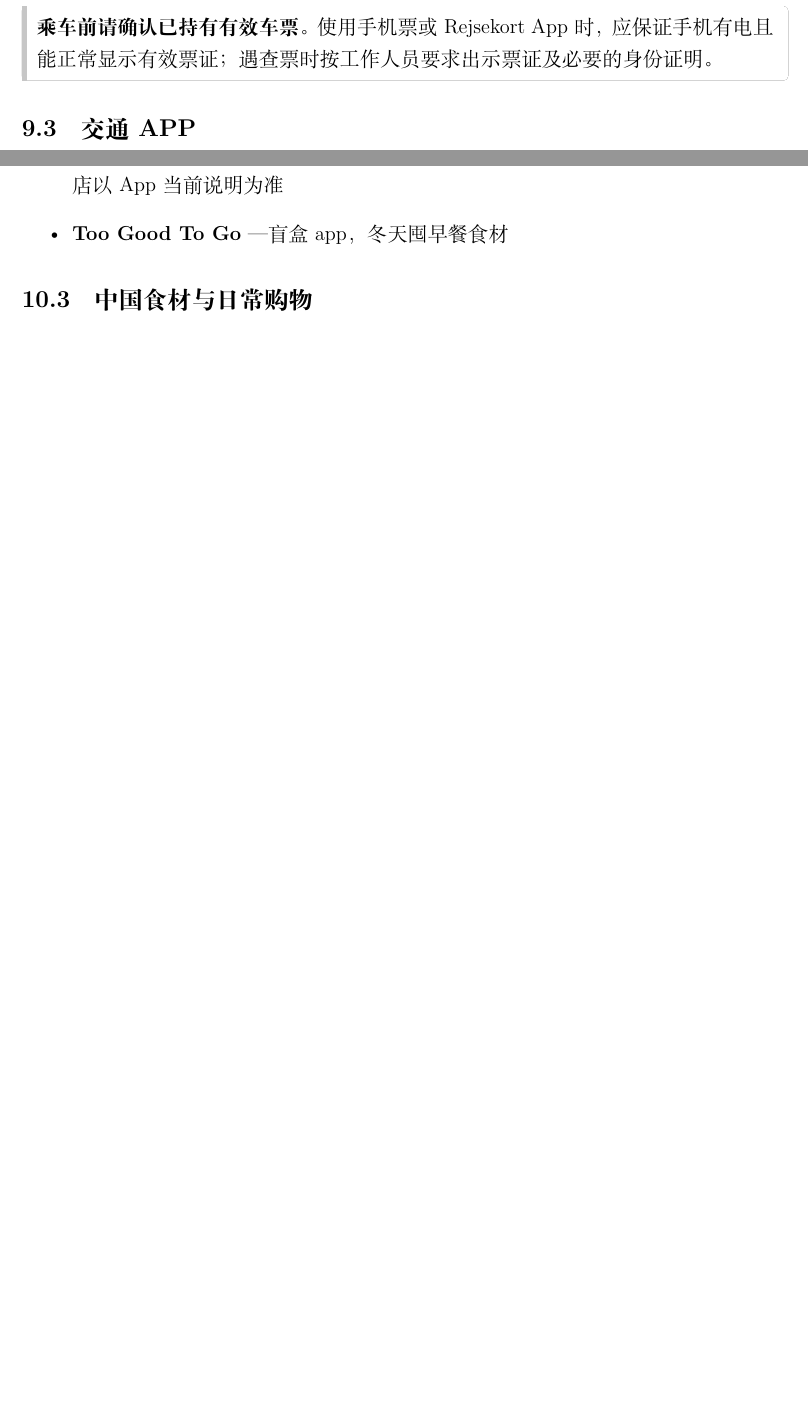
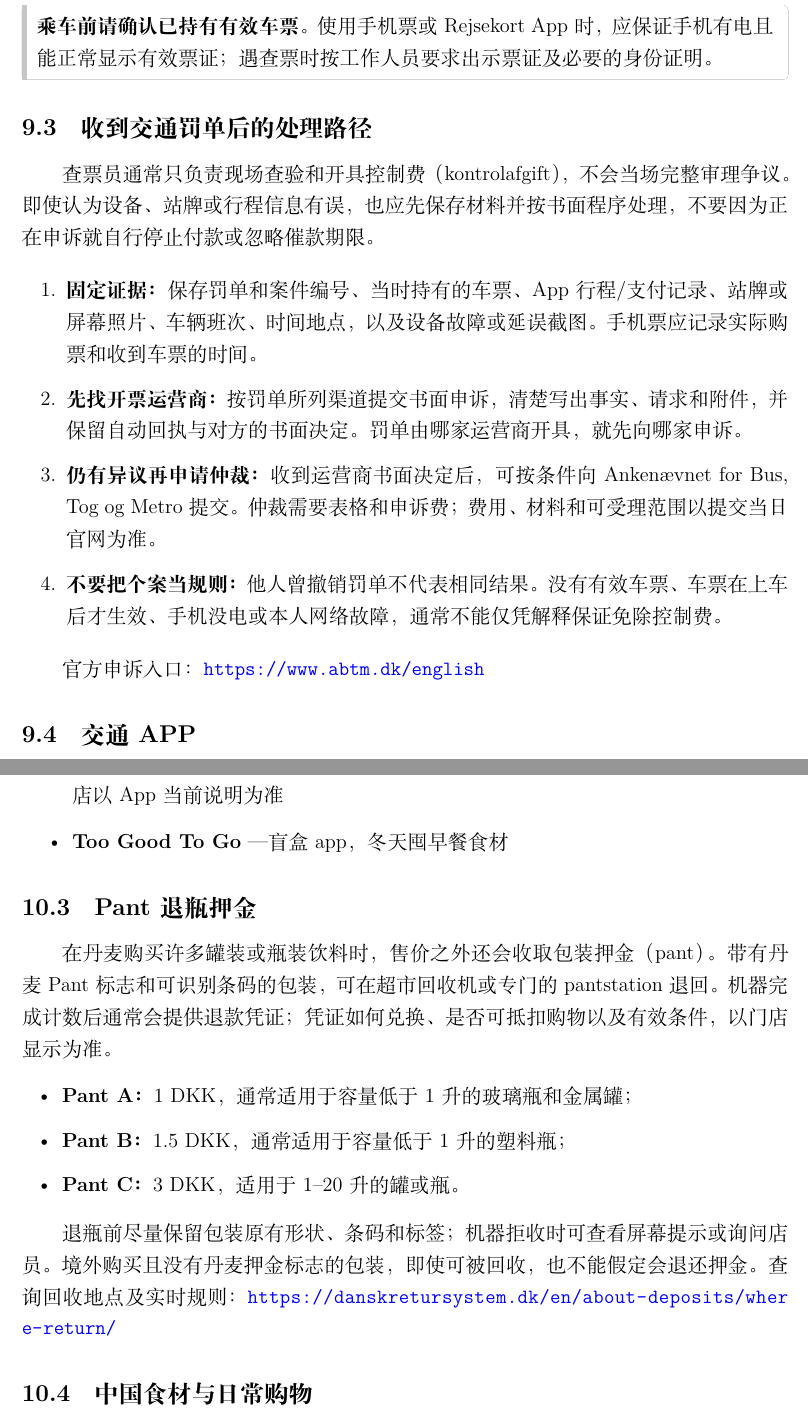
Before and after one commit to PersimmonYY/copenhagen-student-handbook, a LaTeX document (main.tex, which reads chapters/life_guide.tex): two parts of pages 41 and 43 of 72, joined at a grey line, cut so that both start at the same text, the shorter picture padded with empty space. Compiled offline with XeLaTeX.

Commit message:
docs: add transit appeals and pant return guidance

```diff
--- a/chapters/life_guide.tex
+++ b/chapters/life_guide.tex
@@ -46,6 +46,19 @@ Rejsekort App 的个人账户不能借给他人使用；Basiskort 与旧实体 R
 \begin{grayleftbox}
 \textbf{乘车前请确认已持有有效车票。}使用手机票或 Rejsekort App 时，应保证手机有电且能正常显示有效票证；遇查票时按工作人员要求出示票证及必要的身份证明。
 \end{grayleftbox}
+
+\subsection{收到交通罚单后的处理路径}
+
+查票员通常只负责现场查验和开具控制费（kontrolafgift），不会当场完整审理争议。即使认为设备、站牌或行程信息有误，也应先保存材料并按书面程序处理，不要因为正在申诉就自行停止付款或忽略催款期限。
+
+\begin{enumerate}[leftmargin=2.2em,label=\arabic*.,itemsep=3pt]
+  \item \textbf{固定证据：}保存罚单和案件编号、当时持有的车票、App 行程/支付记录、站牌或屏幕照片、车辆班次、时间地点，以及设备故障或延误截图。手机票应记录实际购票和收到车票的时间。
+  \item \textbf{先找开票运营商：}按罚单所列渠道提交书面申诉，清楚写出事实、请求和附件，并保留自动回执与对方的书面决定。罚单由哪家运营商开具，就先向哪家申诉。
+  \item \textbf{仍有异议再申请仲裁：}收到运营商书面决定后，可按条件向 Ankenævnet for Bus, Tog og Metro 提交。仲裁需要表格和申诉费；费用、材料和可受理范围以提交当日官网为准。
+  \item \textbf{不要把个案当规则：}他人曾撤销罚单不代表相同结果。没有有效车票、车票在上车后才生效、手机没电或本人网络故障，通常不能仅凭解释保证免除控制费。
+\end{enumerate}
+
+官方申诉入口：\url{https://www.abtm.dk/english}
 
 %------------------------------------------------------------
 \subsection{交通 APP}\label{sec:traffic-app}
@@ -99,6 +112,18 @@ Rejsekort App 的个人账户不能借给他人使用；Basiskort 与旧实体 R
   \item \textbf{Netto+ Scan \& Go} — 部分门店可自助扫码购物；会员功能、付款方式和可用门店以 App 当前说明为准
   \item \textbf{Too Good To Go} — 盲盒 app，冬天囤早餐食材
 \end{itemize}
+
+\subsection{Pant 退瓶押金}
+
+在丹麦购买许多罐装或瓶装饮料时，售价之外还会收取包装押金（pant）。带有丹麦 Pant 标志和可识别条码的包装，可在超市回收机或专门的 pantstation 退回。机器完成计数后通常会提供退款凭证；凭证如何兑换、是否可抵扣购物以及有效条件，以门店显示为准。
+
+\begin{itemize}[leftmargin=2em,itemsep=3pt]
+  \item \textbf{Pant A：}1 DKK，通常适用于容量低于 1 升的玻璃瓶和金属罐；
+  \item \textbf{Pant B：}1.5 DKK，通常适用于容量低于 1 升的塑料瓶；
+  \item \textbf{Pant C：}3 DKK，适用于 1--20 升的罐或瓶。
+\end{itemize}
+
+退瓶前尽量保留包装原有形状、条码和标签；机器拒收时可查看屏幕提示或询问店员。境外购买且没有丹麦押金标志的包装，即使可被回收，也不能假定会退还押金。查询回收地点及实时规则：\url{https://danskretursystem.dk/en/about-deposits/where-return/}
 
 \subsection{中国食材与日常购物}
 
```
